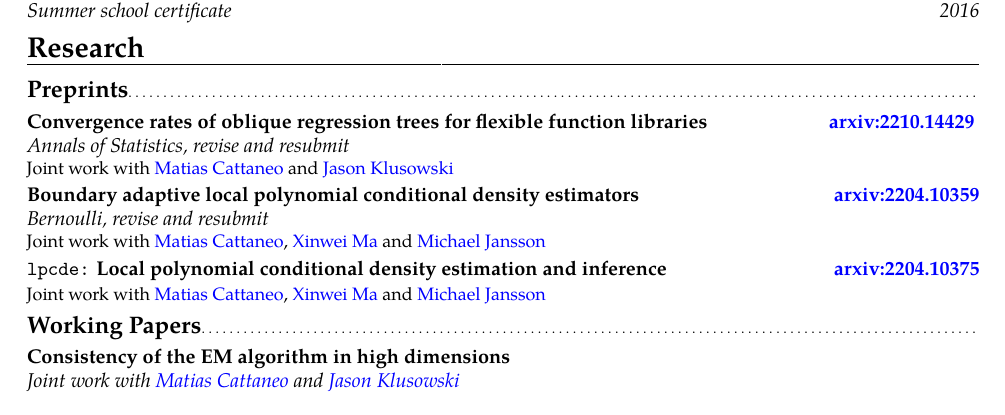
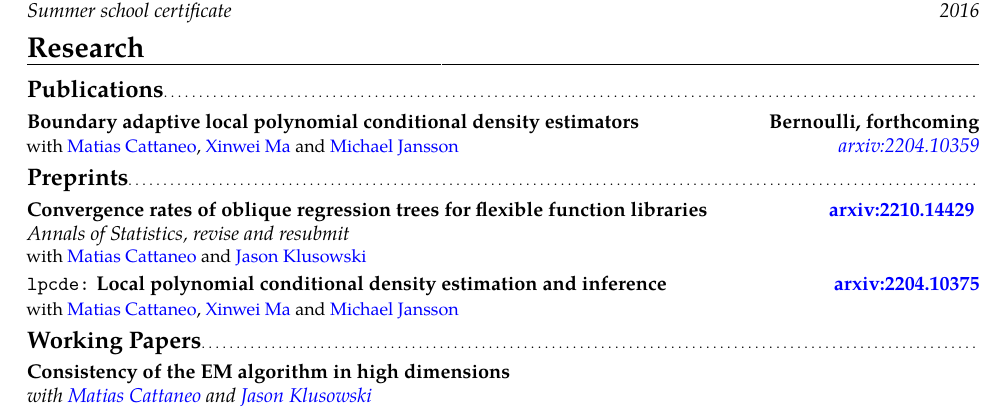
Before and after one commit to rajitachandak/rajitachandak.github.io, a LaTeX CV (assets/docs/Chandak_CV.tex): part of page 1 of 2, cut so that both start at the same text. Compiled offline with pdfLaTeX.

Commit message:
updated website and CV with Bernoulli

```diff
--- a/assets/docs/Chandak_CV.tex
+++ b/assets/docs/Chandak_CV.tex
@@ -75,33 +75,35 @@ learning, causal inference, econometrics.}
 
 \vspace{-0.3cm}
 \section{Research}
+\subsection{Publications}
+\cventry{\color{blue}\href{https://arxiv.org/abs/2204.10359}{arxiv:2204.10359}\color{black}}
+{\vspace{-0.4cm}}
+{Boundary adaptive local polynomial conditional density estimators}
+{Bernoulli, forthcoming}{}
+{with \color{blue}\href{https://cattaneo.princeton.edu}{Matias Cattaneo}\color{black},
+  \color{blue}\href{https://sites.google.com/view/xinweima/home?authuser=0}{Xinwei
+    Ma }\color{black}
+  and
+  \color{blue}\href{https://sites.google.com/berkeley.edu/michael-jansson/}{Michael
+    Jansson}\color{black}
+  \quad
+}
+
 \subsection{Preprints}
 \cventry{}
 {Annals of Statistics, revise and resubmit}
 {Convergence rates of oblique regression trees for flexible function libraries}
 {\color{blue} \href{https://arxiv.org/abs/2210.14429}{arxiv:2210.14429} \color{black}}
 {}
-{Joint work with
+{with
   \color{blue}\href{https://cattaneo.princeton.edu}{Matias Cattaneo }\color{black} and
   \color{blue}\href{https://klusowski.princeton.edu}{Jason Klusowski}}
-
-\cventry{}
-{Bernoulli, revise and resubmit}
-{Boundary adaptive local polynomial conditional density estimators}
-{\color{blue}\href{https://arxiv.org/abs/2204.10359}{arxiv:2204.10359}\color{black}}{}
-{Joint work with \color{blue}\href{https://cattaneo.princeton.edu}{Matias Cattaneo}\color{black},
-  \color{blue}\href{https://sites.google.com/view/xinweima/home?authuser=0}{Xinwei
-    Ma }\color{black}
-  and
-  \color{blue}\href{https://sites.google.com/berkeley.edu/michael-jansson/}{Michael
-    Jansson}\color{black}
-}
 
 \cventry{}
 {\vspace{-0.4cm}}
 {\texttt{lpcde:} Local polynomial conditional density estimation and inference}
 {\color{blue}\href{https://arxiv.org/abs/2204.10375}{arxiv:2204.10375}\color{black}}{}
-{Joint work with \color{blue}\href{https://cattaneo.princeton.edu}{Matias Cattaneo}\color{black},
+{with \color{blue}\href{https://cattaneo.princeton.edu}{Matias Cattaneo}\color{black},
   \color{blue}\href{https://sites.google.com/view/xinweima/home?authuser=0}{Xinwei
     Ma }\color{black}
   and
@@ -109,16 +111,16 @@ learning, causal inference, econometrics.}
     Jansson}\color{black}
   }
 \subsection{Working Papers}
-\cventry{}{Joint work with
+\cventry{}{with
   \color{blue}\href{https://cattaneo.princeton.edu}{Matias Cattaneo }\color{black} and
   \color{blue}\href{https://klusowski.princeton.edu}{Jason Klusowski}}
 {Consistency of the EM algorithm in high dimensions} {}{}{}
-\cventry{}{Joint work with
+\cventry{}{with
   \color{blue}\href{https://cattaneo.princeton.edu}{Matias Cattaneo}\color{black},
   \color{blue}\href{https://klusowski.princeton.edu}{Jason Klusowski }\color{black}
   and \color{blue}\href{https://wgunderwood.github.io}{William Underwood}}
 {Adaptive Mondrian random forests} {}{}{}
-\cventry{}{Joint work with
+\cventry{}{with
   \color{blue}\href{https://cattaneo.princeton.edu}{Matias Cattaneo }\color{black} and
   \color{blue}\href{https://klusowski.princeton.edu}{Jason Klusowski}}
 {A new variable importance metric for oblique regression trees} {}{}{}
```
Also changed, not shown: assets/docs/Chandak_CV.pdf, 1 other file.
